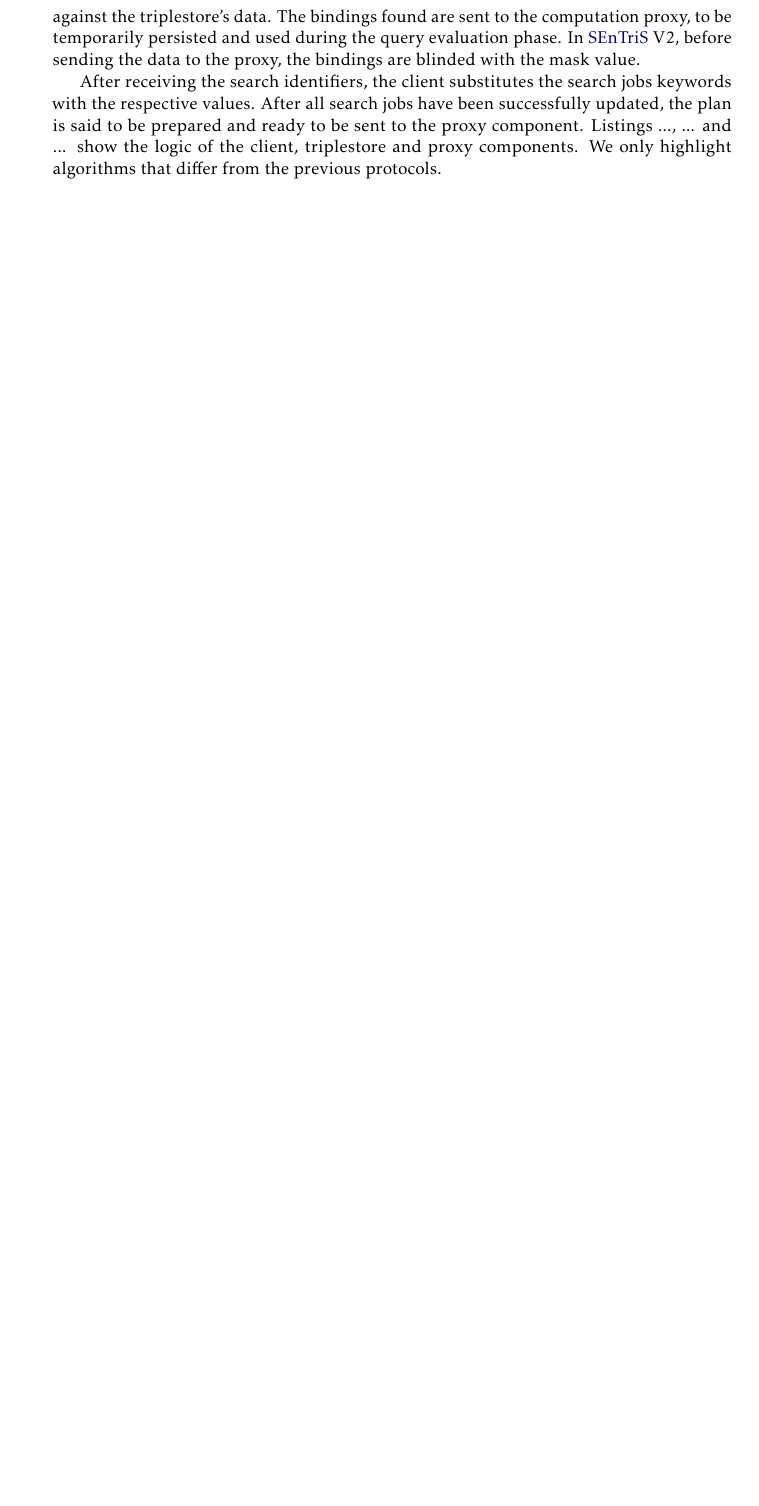
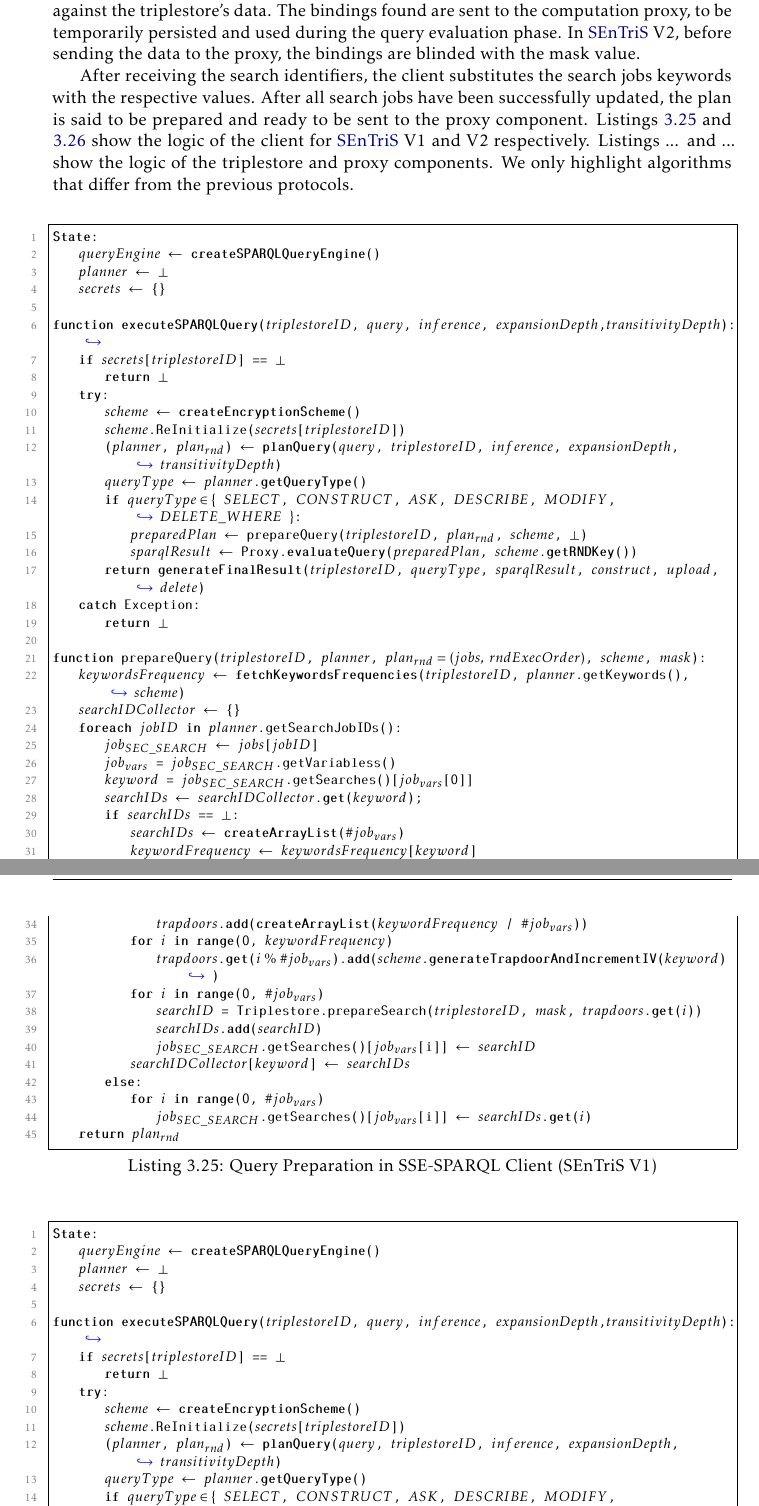
Before and after one commit to DCebola/SEnTriS, a LaTeX thesis (Dissertation/template.tex, which reads Dissertation/Chapters/chapter3/3-solution.tex, Dissertation/Code/chapter3/sse-sparql-client-v1.tex, Dissertation/Code/chapter3/sse-sparql-client-v2.tex): part of page 101 of 125 before the commit and two parts of pages 101 and 102 of 127 after it, the two joined at a grey line, cut so that both start at the same text, the shorter picture padded with empty space. Compiled offline with pdfLaTeX.

Commit message:
Added client pseudocode

```diff
--- a/Dissertation/Chapters/chapter3/3-solution.tex
+++ b/Dissertation/Chapters/chapter3/3-solution.tex
@@ -579,7 +579,11 @@ Upon the generation of a randomized query execution plan, the client component p
 
 After receiving the collections of trapdoors, the triplestore component matches them against the triplestore's data. The bindings found are sent to the computation proxy, to be temporarily persisted and used during the query evaluation phase. In \gls{SEnTriS} V2, before sending the data to the proxy, the bindings are blinded with the mask value.
 
-After receiving the search identifiers, the client substitutes the search jobs keywords with the respective values. After all search jobs have been successfully updated, the plan is said to be prepared and ready to be sent to the proxy component. Listings ..., ... and ... show the logic of the client, triplestore and proxy components. We only highlight algorithms that differ from the previous protocols.
+After receiving the search identifiers, the client substitutes the search jobs keywords with the respective values. After all search jobs have been successfully updated, the plan is said to be prepared and ready to be sent to the proxy component. Listings \ref{sse-sparql-client-v1} and \ref{sse-sparql-client-v2} show the logic of the client for \gls{SEnTriS} V1 and V2 respectively. Listings ... and ... show the logic of the triplestore and proxy components. We only highlight algorithms that differ from the previous protocols.
+
+\lstinputlisting[caption={Query Preparation in SSE-SPARQL Client (SEnTriS V1)}, label={sse-sparql-client-v1}]{Code/chapter3/sse-sparql-client-v1.tex}
+
+\lstinputlisting[caption={Query Preparation in SSE-SPARQL Client (SEnTriS V2)}, label={sse-sparql-client-v2}]{Code/chapter3/sse-sparql-client-v2.tex}
 
 \subsubsection{Query Evaluation Phase} Query evaluation is done in the computation proxy and retains most of the logic present in the two SPARQL-EVAL protocols. The only difference is in the query worker. This worker will have access to a secret key and will operate with encrypted binding tables. Listings  \ref{secure-query-worker}  specifies the modifications to the query worker.
 
--- /dev/null
+++ b/Dissertation/Code/chapter3/sse-sparql-client-v1.tex
@@ -0,0 +1,45 @@
+State:
+    $queryEngine$ := createSPARQLQueryEngine()
+    $planner$ := :bot
+    $secrets$ := {}
+
+function executeSPARQLQuery($triplestoreID$, $query$, $inference$, $expansionDepth$,$transitivityDepth$):
+    if $secrets$[$triplestoreID$] == :bot
+        return :bot
+    try:
+        $scheme$ := createEncryptionScheme()
+        $scheme$.ReInitialize($secrets$[$triplestoreID$])
+        ($planner$, $plan_{rnd}$) := planQuery($query$, $triplestoreID$, $inference$, $expansionDepth$, $transitivityDepth$)
+        $queryType$ := $planner$.getQueryType()
+        if $queryType \in \{$ $SELECT$, $CONSTRUCT$, $ASK$, $DESCRIBE$, $MODIFY$, $DELETE\_WHERE$ $\}$:
+            $preparedPlan$ := prepareQuery($triplestoreID$, $plan_{rnd}$, $scheme$, :bot)
+            $sparqlResult$ := Proxy.evaluateQuery($preparedPlan$, $scheme$.getRNDKey())
+        return generateFinalResult($triplestoreID$, $queryType$, $sparqlResult$, $construct$, $upload$, $delete$)
+    catch Exception:
+        return :bot
+
+function prepareQuery($triplestoreID$, $planner$, $plan_{rnd} = (jobs, \; rndExecOrder)$, $scheme$, $mask$):
+    $keywordsFrequency$ := fetchKeywordsFrequencies($triplestoreID$, $planner$.getKeywords(), $scheme$)
+    $searchIDCollector$ := {}
+    foreach $jobID$ in $planner$.getSearchJobIDs():
+        $job_{SEC\_SEARCH}$ := $jobs$[$jobID$]
+        $job_{vars}$ = $job_{SEC\_SEARCH}$.getVariabless()
+        $keyword$ = $job_{SEC\_SEARCH}$.getSearches()[$job_{vars}$[0]]
+        $searchIDs$ := $searchIDCollector$.get($keyword$);
+        if $searchIDs$ == :bot:
+            $searchIDs$ := createArrayList($\#job_{vars}$)
+            $keywordFrequency$ := $keywordsFrequency$[$keyword$]
+            $trapdoors$ := createArrayList($job_{vars}$)
+            for $i$ in range(0, $\#job_{vars}$)
+                $trapdoors$.add(createArrayList($keywordFrequency$ / $\#job_{vars}$))
+            for $i$ in range(0, $keywordFrequency$)
+                $trapdoors$.get($i \; \% \; \#job_{vars}$).add($scheme$.generateTrapdoorAndIncrementIV($keyword$))
+            for $i$ in range(0, $\#job_{vars}$)
+                $searchID$ = Triplestore.prepareSearch($triplestoreID$, $mask$, $trapdoors$.get($i$))
+                $searchIDs$.add($searchID$)
+                $job_{SEC\_SEARCH}$.getSearches()[$job_{vars}$[i]] := $searchID$
+            $searchIDCollector$[$keyword$] := $searchIDs$
+        else:
+            for $i$ in range(0, $\#job_{vars}$)
+                $job_{SEC\_SEARCH}$.getSearches()[$job_{vars}$[i]] := $searchIDs$.get($i$)
+    return $plan_{rnd}$
--- /dev/null
+++ b/Dissertation/Code/chapter3/sse-sparql-client-v2.tex
@@ -0,0 +1,15 @@
+State:
+    $queryEngine$ := createSPARQLQueryEngine()
+    $planner$ := :bot
+    $secrets$ := {}
+
+function executeSPARQLQuery($triplestoreID$, $query$, $inference$, $expansionDepth$,$transitivityDepth$):
+    if $secrets$[$triplestoreID$] == :bot
+        return :bot
+    try:
+        $scheme$ := createEncryptionScheme()
+        $scheme$.ReInitialize($secrets$[$triplestoreID$])
+        ($planner$, $plan_{rnd}$) := planQuery($query$, $triplestoreID$, $inference$, $expansionDepth$, $transitivityDepth$)
+        $queryType$ := $planner$.getQueryType()
+        if $queryType \in \{$ $SELECT$, $CONSTRUCT$, $ASK$, $DESCRIBE$, $MODIFY$, $DELETE\_WHERE$ $\}$:
+            $mask$ := generateMask($scheme$)
```
Also changed, not shown: Dissertation/Code/chapter3/scheme-dgk.tex (+4 -1 lines), Dissertation/Chapters/chapter3/3-solution.tex (2 more changed lines), Dissertation/Code/chapter3/sse-sparql-client-v2.tex (9 more changed lines), 1 other file.
